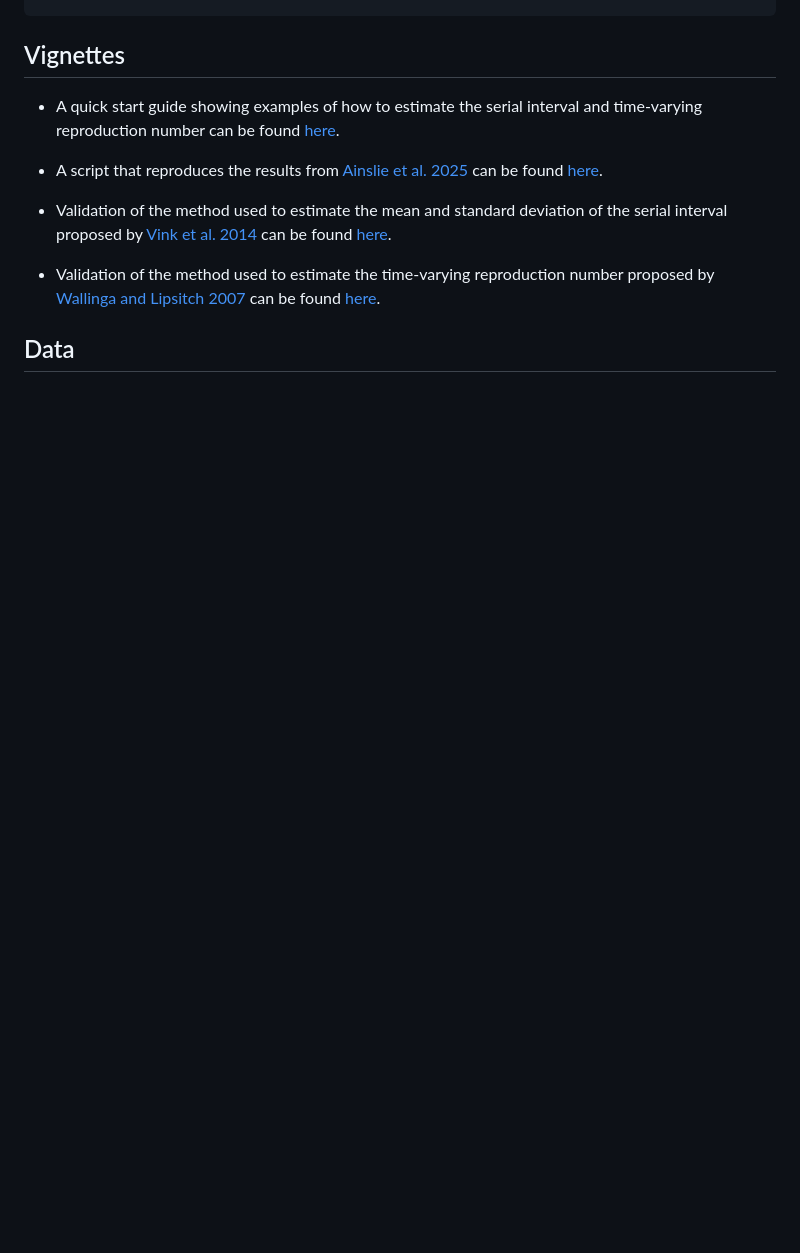
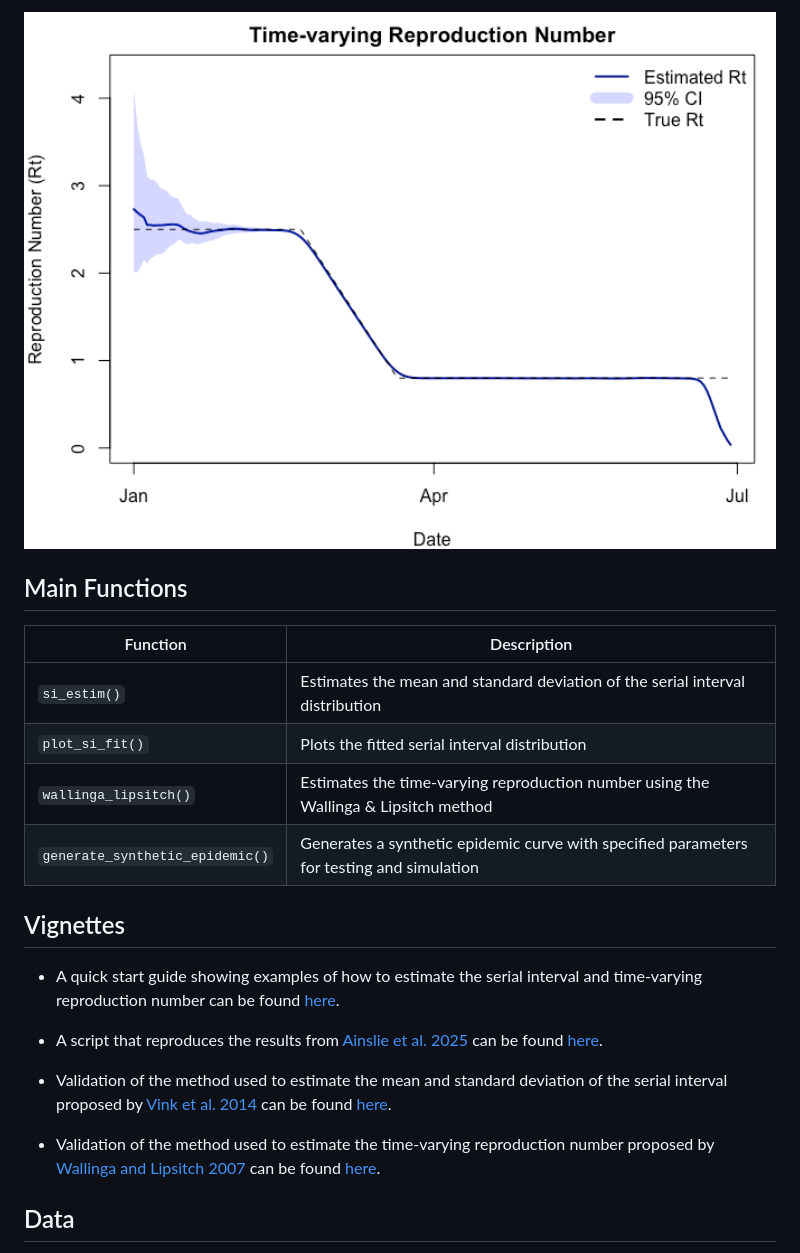
Before and after one commit to kylieainslie/mitey, a Markdown page: README.md, the part around one of its changes. GitHub-like rendering; pictures changed too: man/figures/README-example_rt_plot-1.png (added); blank space fills up the shorter version.

```diff
--- a/README.md
+++ b/README.md
@@ -56,3 +150,14 @@ devtools::install_github("kylieainslie/mitey")
+<img src="man/figures/README-example_rt_plot-1.png" width="100%" />
+
+## Main Functions
+
+| Function | Description |
+|----|----|
+| `si_estim()` | Estimates the mean and standard deviation of the serial interval distribution |
+| `plot_si_fit()` | Plots the fitted serial interval distribution |
+| `wallinga_lipsitch()` | Estimates the time-varying reproduction number using the Wallinga & Lipsitch method |
+| `generate_synthetic_epidemic()` | Generates a synthetic epidemic curve with specified parameters for testing and simulation |
+
 ## Vignettes
 
 - A quick start guide showing examples of how to estimate the serial
```
Also changed, not shown: other parts of README.md (+121 -0 lines), man/figures/README-example_rt_epicurve-1.png (added), man/figures/README-example_si_plot-1.png (added), man/figures/README-plot_sim_data-1.png (deleted), man/figures/README-plot_sim_data_fit-1.png (deleted), 2 other files.
